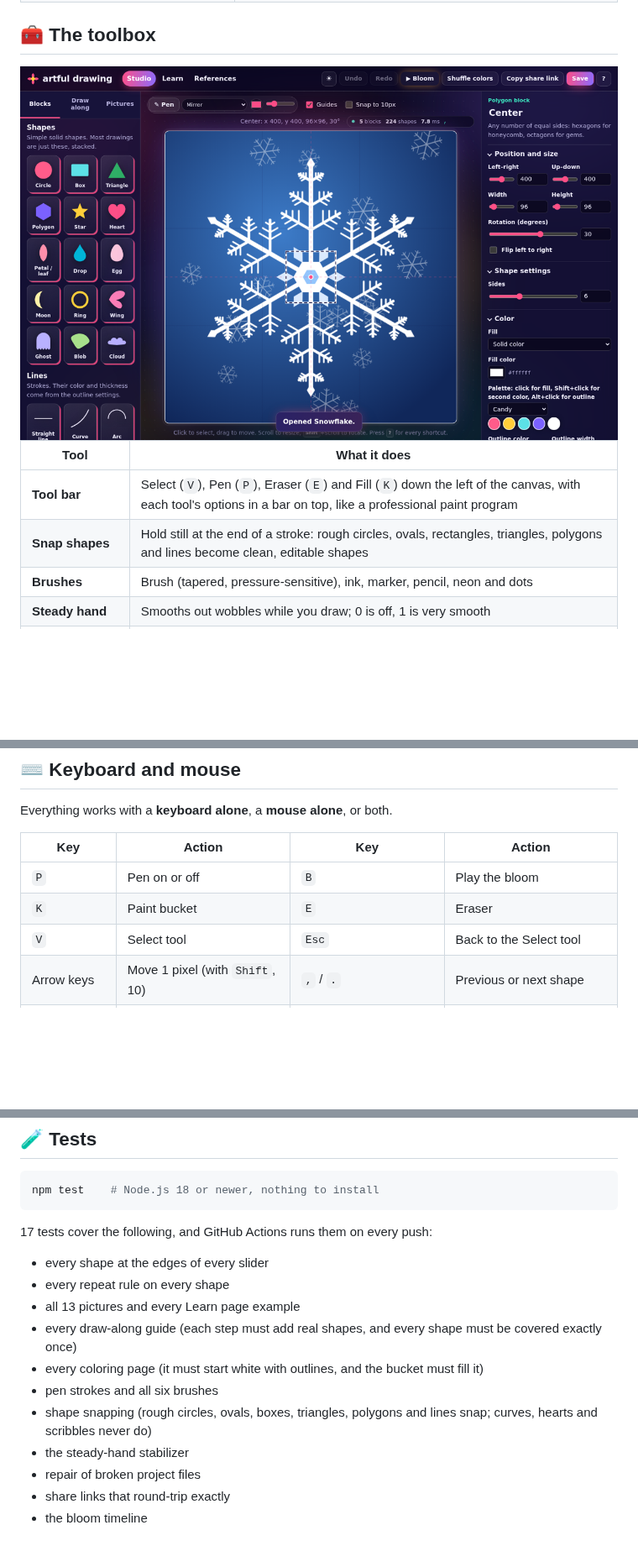
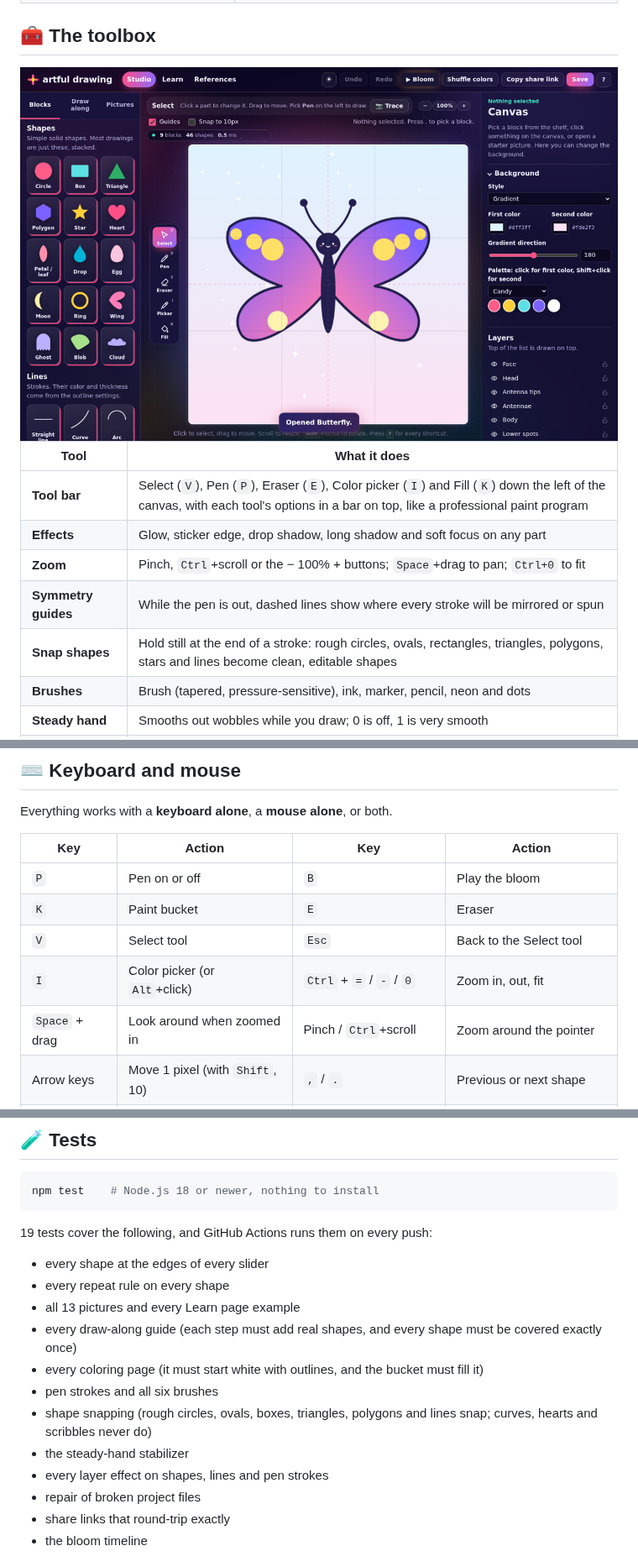
Before and after one commit to Normansrule/artful-drawing, a Markdown page: README.md, 3 parts joined by grey strips. Shown at 84% size. GitHub-like rendering; pictures changed too: docs/screenshots/studio.png; blank space fills up the shorter version.

Commit message:
Star snapping, layer effects, zoom and pan, color picker, symmetry guides

````diff
--- a/README.md
+++ b/README.md
@@ -150,8 +169,11 @@ Share these with anyone. They open the studio ready to go, with no menus to find
 
 | Tool | What it does |
 |---|---|
-| **Tool bar** | Select (`V`), Pen (`P`), Eraser (`E`) and Fill (`K`) down the left of the canvas, with each tool's options in a bar on top, like a professional paint program |
-| **Snap shapes** | Hold still at the end of a stroke: rough circles, ovals, rectangles, triangles, polygons and lines become clean, editable shapes |
+| **Tool bar** | Select (`V`), Pen (`P`), Eraser (`E`), Color picker (`I`) and Fill (`K`) down the left of the canvas, with each tool's options in a bar on top, like a professional paint program |
+| **Effects** | Glow, sticker edge, drop shadow, long shadow and soft focus on any part |
+| **Zoom** | Pinch, `Ctrl`+scroll or the − 100% + buttons; `Space`+drag to pan; `Ctrl+0` to fit |
+| **Symmetry guides** | While the pen is out, dashed lines show where every stroke will be mirrored or spun |
+| **Snap shapes** | Hold still at the end of a stroke: rough circles, ovals, rectangles, triangles, polygons, stars and lines become clean, editable shapes |
 | **Brushes** | Brush (tapered, pressure-sensitive), ink, marker, pencil, neon and dots |
 | **Steady hand** | Smooths out wobbles while you draw; 0 is off, 1 is very smooth |
 | **Eraser** (`E`) | Rub over what you drew to remove it (or switch it to erase anything) |
@@ -204,6 +226,8 @@ Everything works with a **keyboard alone**, a **mouse alone**, or both.
 | `P` | Pen on or off | `B` | Play the bloom |
 | `K` | Paint bucket | `E` | Eraser |
 | `V` | Select tool | `Esc` | Back to the Select tool |
+| `I` | Color picker (or `Alt`+click) | `Ctrl` + `=` / `-` / `0` | Zoom in, out, fit |
+| `Space` + drag | Look around when zoomed in | Pinch / `Ctrl`+scroll | Zoom around the pointer |
 | Arrow keys | Move 1 pixel (with `Shift`, 10) | `,` / `.` | Previous or next shape |
 | `+` / `-` | Grow or shrink | `Esc` | Deselect, stop the pen or bloom |
 | `R` / `Shift+R` | Rotate 15° | `Ctrl+Z` / `Ctrl+Shift+Z` | Undo or redo |
@@ -355,7 +380,7 @@ tests/           Node test suite (npm test)
 npm test    # Node.js 18 or newer, nothing to install
 ```
 
-17 tests cover the following, and GitHub Actions runs them on every push:
+19 tests cover the following, and GitHub Actions runs them on every push:
 
 - every shape at the edges of every slider
 - every repeat rule on every shape
@@ -365,6 +390,7 @@ npm test    # Node.js 18 or newer, nothing to install
 - pen strokes and all six brushes
 - shape snapping (rough circles, ovals, boxes, triangles, polygons and lines snap; curves, hearts and scribbles never do)
 - the steady-hand stabilizer
+- every layer effect on shapes, lines and pen strokes
 - repair of broken project files
 - share links that round-trip exactly
 - the bloom timeline
````
Also changed, not shown: other parts of README.md (+21 -1 lines), docs/media/star-effects.gif (added), 9 other files.
